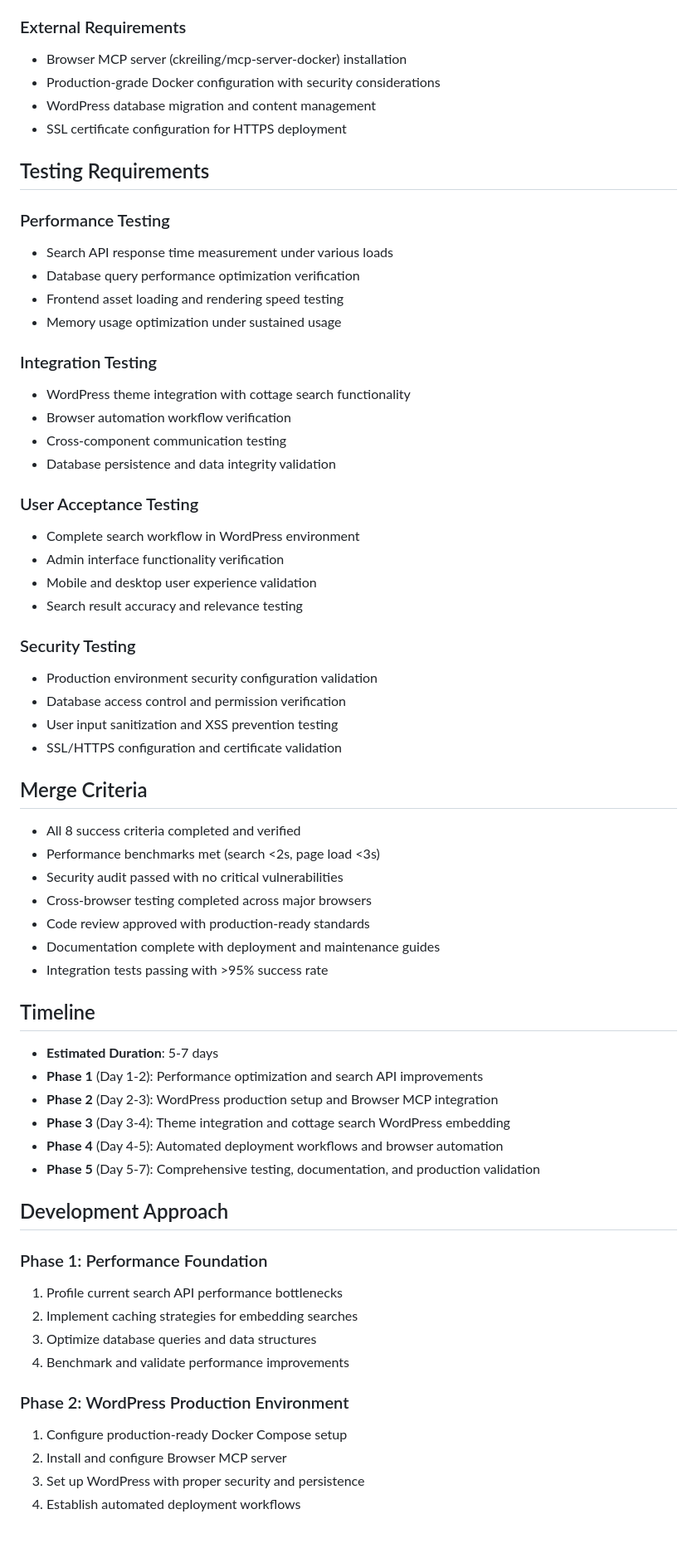
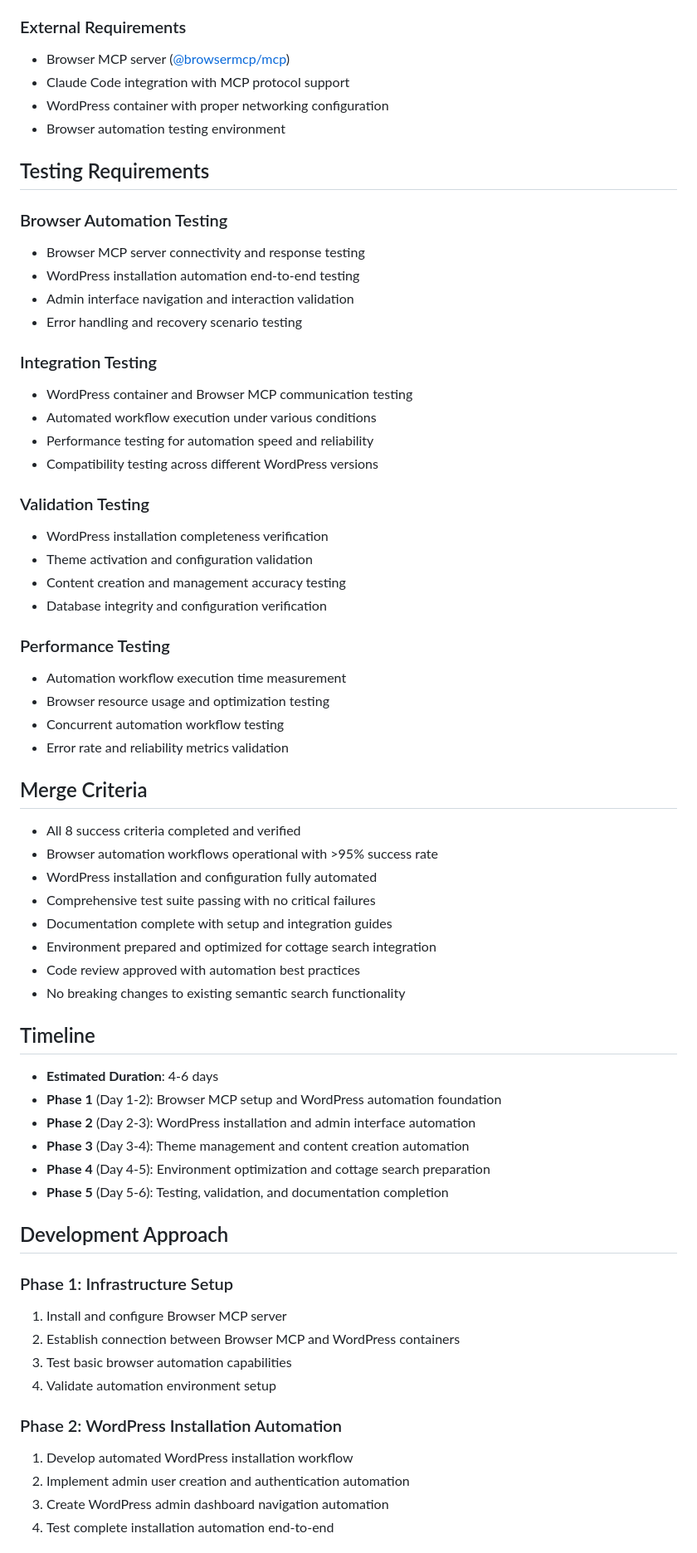
Before and after one commit to endersclarity/docker-wordpress, a Markdown page: BRANCH_README.md, the part around one of its changes. Shown at 83% size. Rendered like a GitHub page.

```diff
--- a/BRANCH_README.md
+++ b/BRANCH_README.md
@@ -61,64 +61,65 @@ Transform the Disney cottage search system from a standalone demo into a fully i
 
 ### External Requirements
-- Browser MCP server (ckreiling/mcp-server-docker) installation
-- Production-grade Docker configuration with security considerations
-- WordPress database migration and content management
-- SSL certificate configuration for HTTPS deployment
+- Browser MCP server ([@browsermcp/mcp](https://www.npmjs.com/package/@browsermcp/mcp))
+- Claude Code integration with MCP protocol support
+- WordPress container with proper networking configuration
+- Browser automation testing environment
 
 ## Testing Requirements
 
-### Performance Testing
-- Search API response time measurement under various loads
-- Database query performance optimization verification
-- Frontend asset loading and rendering speed testing
-- Memory usage optimization under sustained usage
+### Browser Automation Testing
+- Browser MCP server connectivity and response testing
+- WordPress installation automation end-to-end testing
+- Admin interface navigation and interaction validation
+- Error handling and recovery scenario testing
 
 ### Integration Testing
-- WordPress theme integration with cottage search functionality
-- Browser automation workflow verification
-- Cross-component communication testing
-- Database persistence and data integrity validation
+- WordPress container and Browser MCP communication testing
+- Automated workflow execution under various conditions
+- Performance testing for automation speed and reliability
+- Compatibility testing across different WordPress versions
 
-### User Acceptance Testing
-- Complete search workflow in WordPress environment
-- Admin interface functionality verification
-- Mobile and desktop user experience validation
-- Search result accuracy and relevance testing
+### Validation Testing
+- WordPress installation completeness verification
+- Theme activation and configuration validation
+- Content creation and management accuracy testing
+- Database integrity and configuration verification
 
-### Security Testing
-- Production environment security configuration validation
-- Database access control and permission verification
-- User input sanitization and XSS prevention testing
-- SSL/HTTPS configuration and certificate validation
+### Performance Testing
+- Automation workflow execution time measurement
+- Browser resource usage and optimization testing
+- Concurrent automation workflow testing
+- Error rate and reliability metrics validation
 
 ## Merge Criteria
 - All 8 success criteria completed and verified
-- Performance benchmarks met (search <2s, page load <3s)
-- Security audit passed with no critical vulnerabilities
-- Cross-browser testing completed across major browsers
-- Code review approved with production-ready standards
-- Documentation complete with deployment and maintenance guides
-- Integration tests passing with >95% success rate
+- Browser automation workflows operational with >95% success rate
+- WordPress installation and configuration fully automated
+- Comprehensive test suite passing with no critical failures
+- Documentation complete with setup and integration guides
+- Environment prepared and optimized for cottage search integration
+- Code review approved with automation best practices
+- No breaking changes to existing semantic search functionality
 
 ## Timeline
-- **Estimated Duration**: 5-7 days
-- **Phase 1** (Day 1-2): Performance optimization and search API improvements
-- **Phase 2** (Day 2-3): WordPress production setup and Browser MCP integration
-- **Phase 3** (Day 3-4): Theme integration and cottage search WordPress embedding
-- **Phase 4** (Day 4-5): Automated deployment workflows and browser automation
-- **Phase 5** (Day 5-7): Comprehensive testing, documentation, and production validation
+- **Estimated Duration**: 4-6 days
+- **Phase 1** (Day 1-2): Browser MCP setup and WordPress automation foundation
+- **Phase 2** (Day 2-3): WordPress installation and admin interface automation
+- **Phase 3** (Day 3-4): Theme management and content creation automation
+- **Phase 4** (Day 4-5): Environment optimization and cottage search preparation
+- **Phase 5** (Day 5-6): Testing, validation, and documentation completion
 
 ## Development Approach
 
-### Phase 1: Performance Foundation
-1. Profile current search API performance bottlenecks
-2. Implement caching strategies for embedding searches
-3. Optimize database queries and data structures
-4. Benchmark and validate performance improvements
+### Phase 1: Infrastructure Setup
+1. Install and configure Browser MCP server
+2. Establish connection between Browser MCP and WordPress containers
+3. Test basic browser automation capabilities
+4. Validate automation environment setup
 
-### Phase 2: WordPress Production Environment
-1. Configure production-ready Docker Compose setup
-2. Install and configure Browser MCP server
-3. Set up WordPress with proper security and persistence
-4. Establish automated deployment workflows
+### Phase 2: WordPress Installation Automation
+1. Develop automated WordPress installation workflow
+2. Implement admin user creation and authentication automation
+3. Create WordPress admin dashboard navigation automation
+4. Test complete installation automation end-to-end
 
```
Also changed, not shown: other parts of BRANCH_README.md (+92 -85 lines), activeContext.md (+10 -10 lines).
